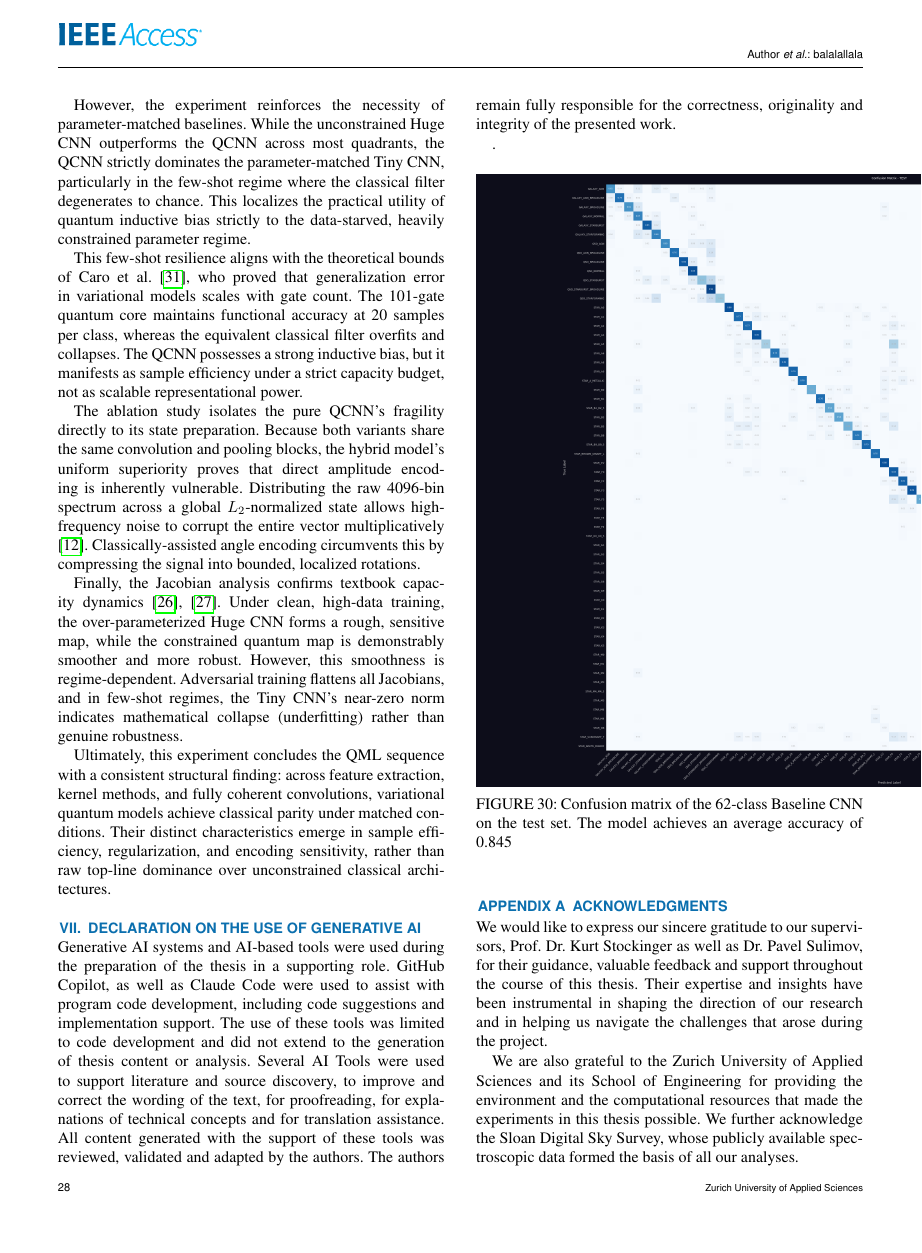
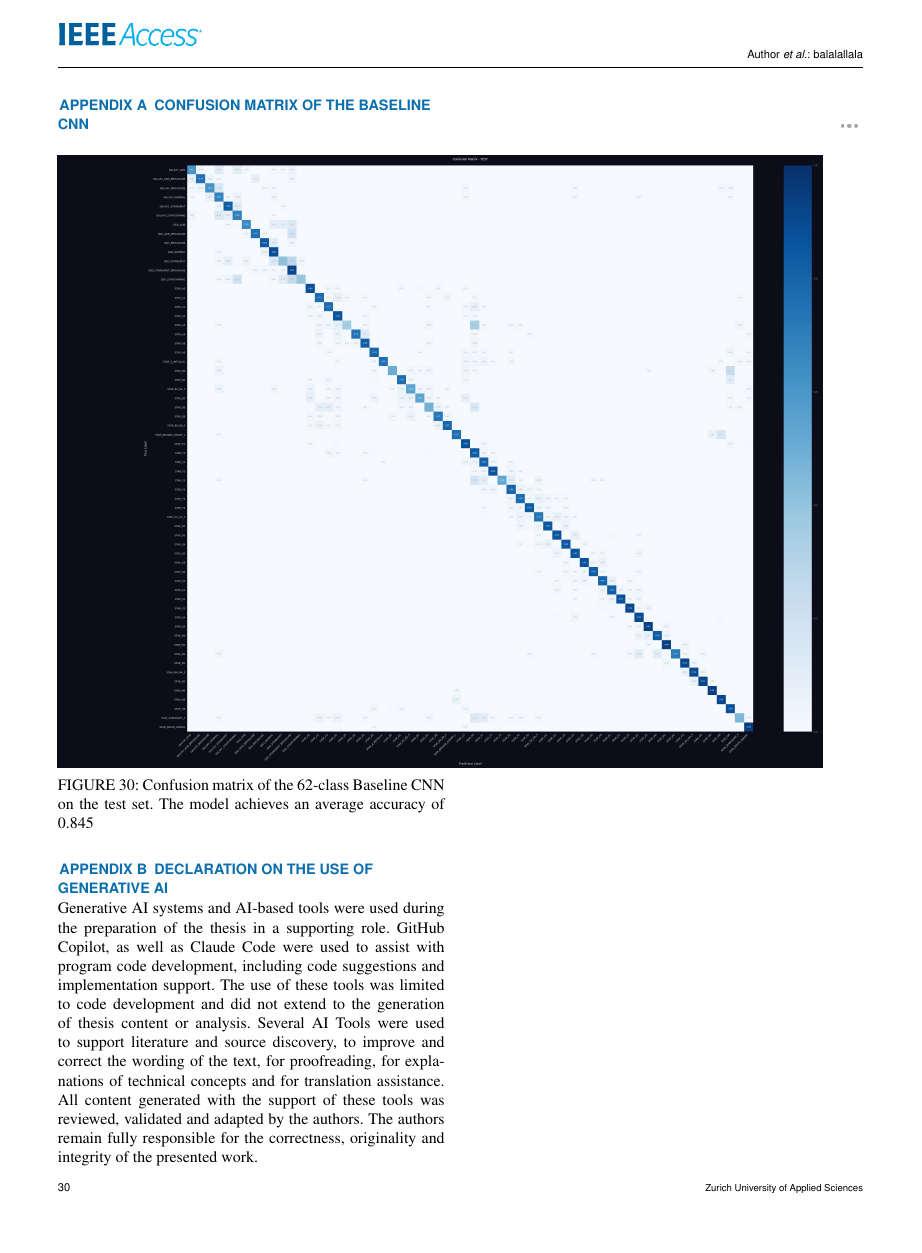
Before and after one commit to mocatex/bachelor-thesis, a LaTeX paper (main.tex, which reads Appendices/appendices.tex, Settings/preamble.tex): page 28 of 29 before the commit and page 30 of 30 after it. Compiled offline with pdfLaTeX; a missing font is replaced by an installed copy or a similar font; a LaTeX package or settings file that is missing is left out.

```diff
--- a/Appendices/appendices.tex
+++ b/Appendices/appendices.tex
@@ -1,6 +1,8 @@
 \appendices
+\clearpage
+\section{Confusion Matrix of the Baseline CNN}
 
-\begin{figure}[h]
+\begin{figure}[H]
     \centering
     \includegraphics[width=0.95\textwidth]{Figures/cm_cnn_baseline.png}
     \caption{Confusion matrix of the 62-class Baseline CNN on the test set. The model achieves an average accuracy of 0.845}
--- a/Settings/preamble.tex
+++ b/Settings/preamble.tex
@@ -10,6 +10,7 @@
 \usepackage{hyperref} % for hyperlinks in the PDF
 \usepackage{multirow}
 \usepackage{booktabs} % for better tables
+\usepackage{float}
 
 % Define BibTeX symbol if not already defined
 \def\BibTeX{{\rm B\kern-.05em{\sc i\kern-.025em b}\kern-.08em
```
Also changed, not shown: Back/references.tex (+1 -0 lines), main.tex (+10 -8 lines).
